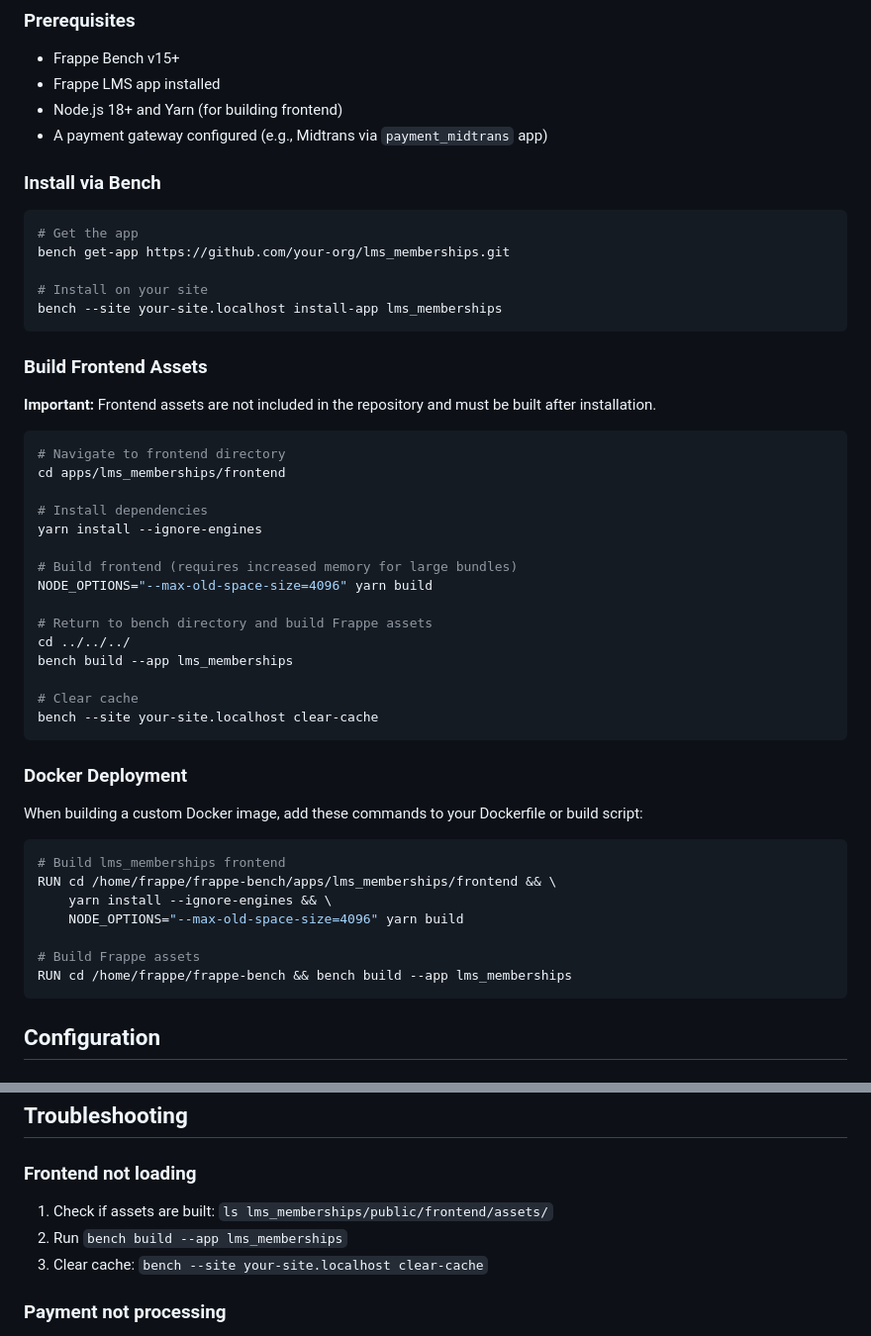
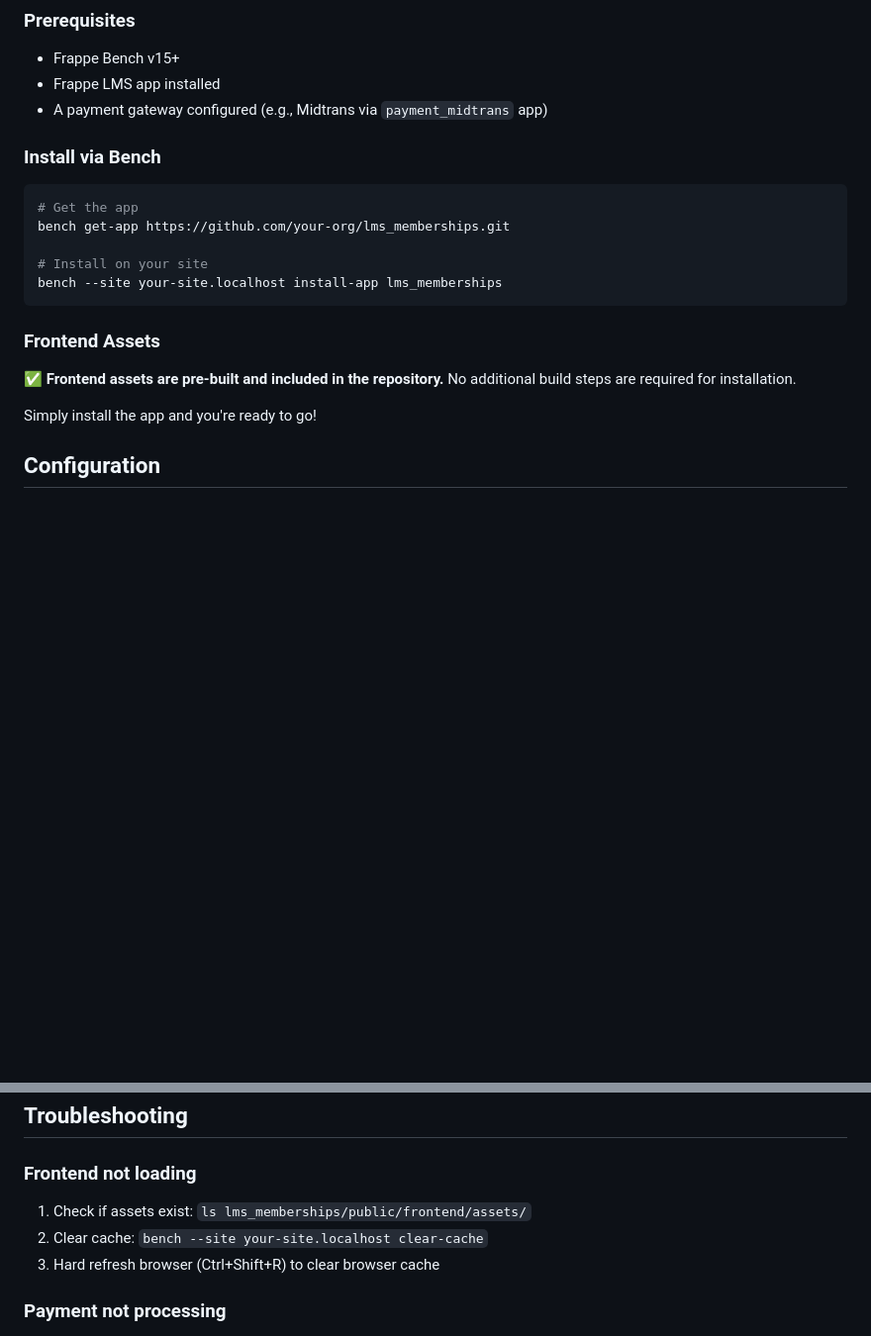
Before and after one commit to ptrmtb/lms_memberships, a Markdown page: README.md, 2 parts joined by grey strips. Shown at 99% size. Drawn GitHub-style; blank space fills up the shorter version.

Commit message:
docs: update README to reflect pre-built frontend assets

````diff
--- a/README.md
+++ b/README.md
@@ -32,7 +32,6 @@ A Frappe application that adds membership/subscription functionality to [Frappe
 ### Prerequisites
 - Frappe Bench v15+
 - Frappe LMS app installed
-- Node.js 18+ and Yarn (for building frontend)
 - A payment gateway configured (e.g., Midtrans via `payment_midtrans` app)
 
 ### Install via Bench
@@ -45,41 +44,11 @@ bench get-app https://github.com/your-org/lms_memberships.git
 bench --site your-site.localhost install-app lms_memberships
 ```
 
-### Build Frontend Assets
+### Frontend Assets
 
-**Important:** Frontend assets are not included in the repository and must be built after installation.
+✅ **Frontend assets are pre-built and included in the repository.** No additional build steps are required for installation.
 
-```bash
-# Navigate to frontend directory
-cd apps/lms_memberships/frontend
-
-# Install dependencies
-yarn install --ignore-engines
-
-# Build frontend (requires increased memory for large bundles)
-NODE_OPTIONS="--max-old-space-size=4096" yarn build
-
-# Return to bench directory and build Frappe assets
-cd ../../../
-bench build --app lms_memberships
-
-# Clear cache
-bench --site your-site.localhost clear-cache
-```
-
-### Docker Deployment
-
-When building a custom Docker image, add these commands to your Dockerfile or build script:
-
-```dockerfile
-# Build lms_memberships frontend
-RUN cd /home/frappe/frappe-bench/apps/lms_memberships/frontend && \
-    yarn install --ignore-engines && \
-    NODE_OPTIONS="--max-old-space-size=4096" yarn build
-
-# Build Frappe assets
-RUN cd /home/frappe/frappe-bench && bench build --app lms_memberships
-```
+Simply install the app and you're ready to go!
 
 ## Configuration
 
@@ -322,9 +308,9 @@ Pre-commit is configured to use the following tools for checking and formatting
 ## Troubleshooting
 
 ### Frontend not loading
-1. Check if assets are built: `ls lms_memberships/public/frontend/assets/`
-2. Run `bench build --app lms_memberships`
-3. Clear cache: `bench --site your-site.localhost clear-cache`
+1. Check if assets exist: `ls lms_memberships/public/frontend/assets/`
+2. Clear cache: `bench --site your-site.localhost clear-cache`
+3. Hard refresh browser (Ctrl+Shift+R) to clear browser cache
 
 ### Payment not processing
 1. Check payment gateway configuration
````
Also changed, not shown: other parts of README.md (+30 -13 lines).
